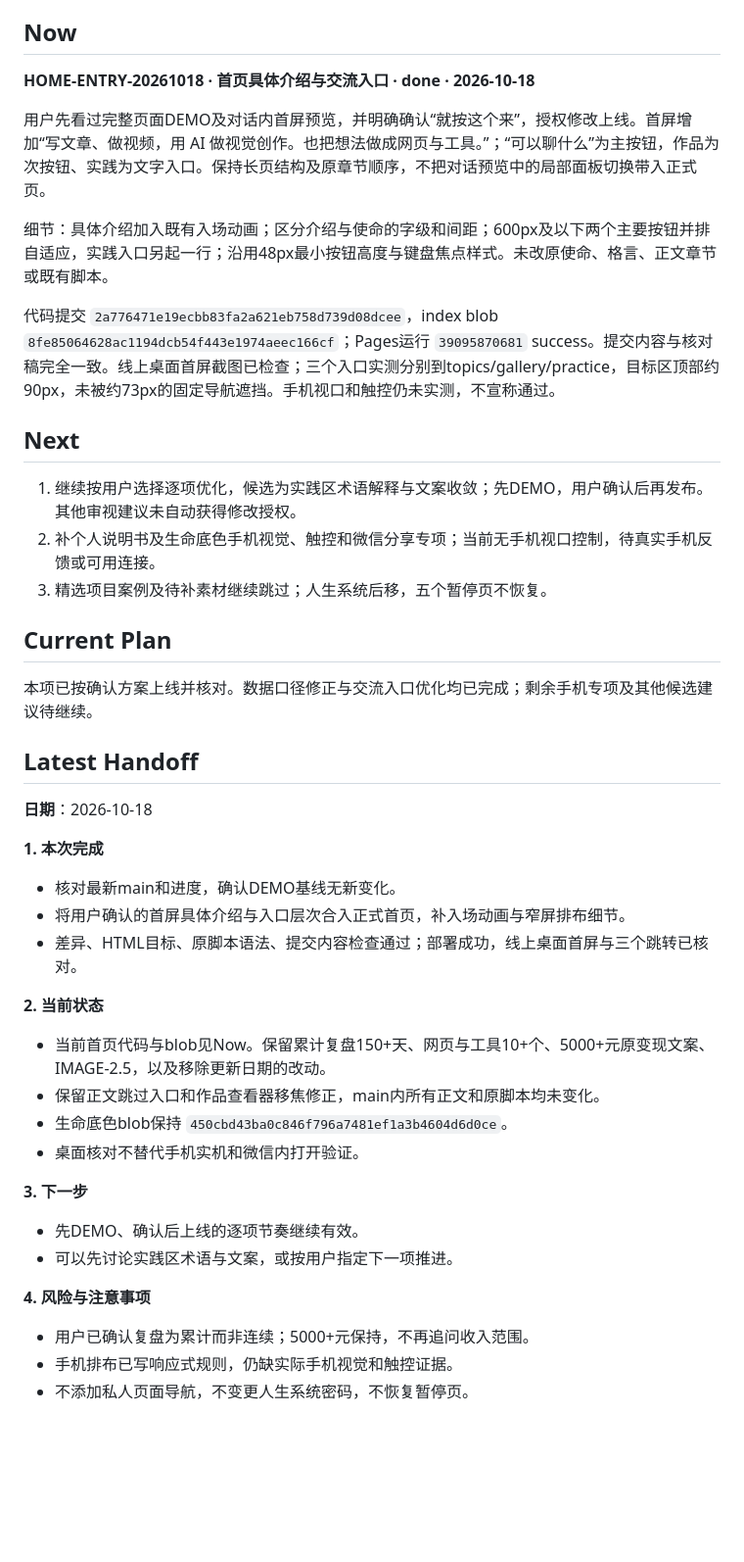
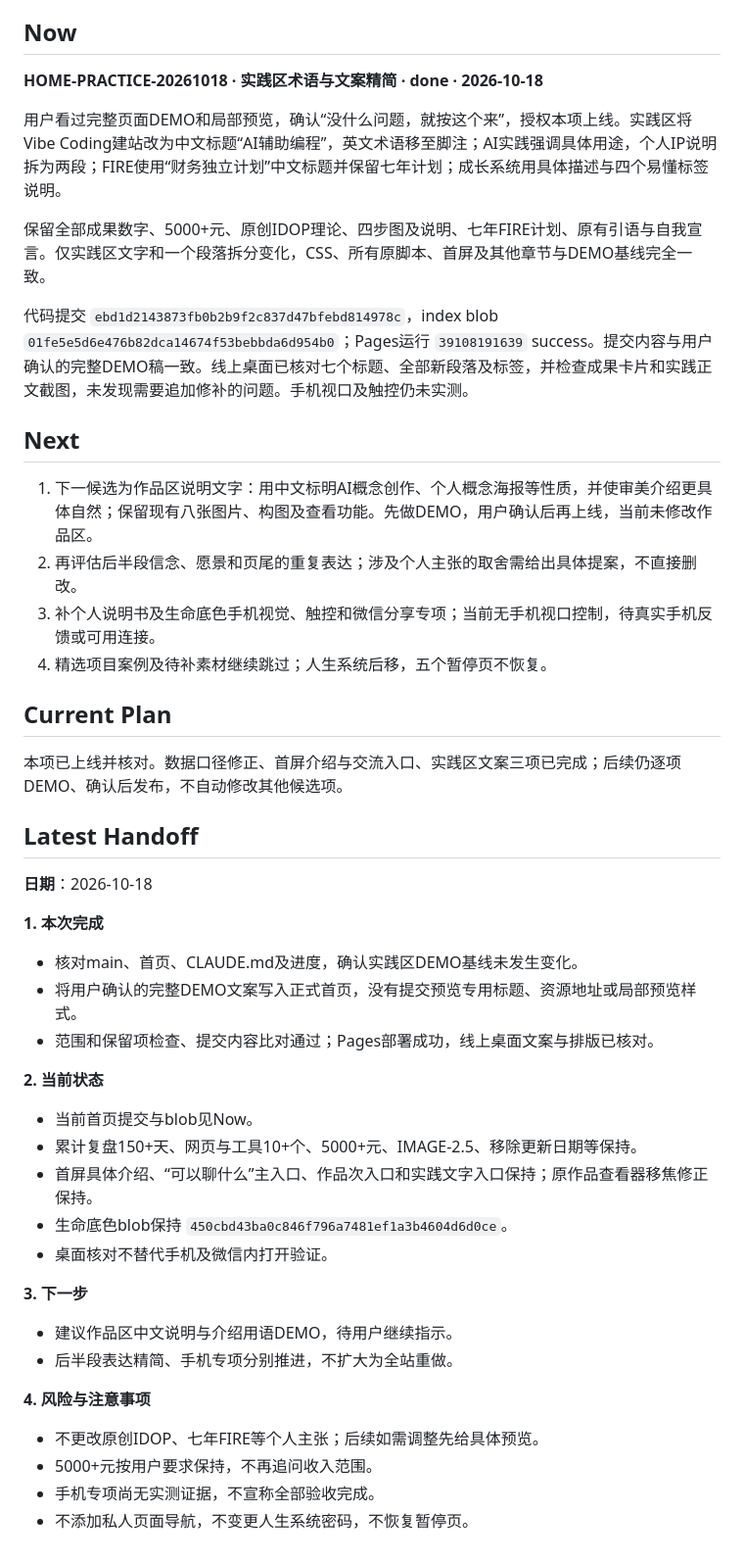
Before and after one commit to zhuigz/zhuigz.github.io, a Markdown page: docs/progress.md, the part around the change. Shown at 98% size. Rendered like a GitHub page; blank space fills up the shorter version.

Commit message:
docs: record approved practice copy update and next preview scope

```diff
--- a/docs/progress.md
+++ b/docs/progress.md
@@ -4,44 +4,47 @@
 
 ## Now
 
-**HOME-ENTRY-20261018 · 首页具体介绍与交流入口 · done · 2026-10-18**
+**HOME-PRACTICE-20261018 · 实践区术语与文案精简 · done · 2026-10-18**
 
-用户先看过完整页面DEMO及对话内首屏预览，并明确确认“就按这个来”，授权修改上线。首屏增加“写文章、做视频，用 AI 做视觉创作。也把想法做成网页与工具。”；“可以聊什么”为主按钮，作品为次按钮、实践为文字入口。保持长页结构及原章节顺序，不把对话预览中的局部面板切换带入正式页。
+用户看过完整页面DEMO和局部预览，确认“没什么问题，就按这个来”，授权本项上线。实践区将Vibe Coding建站改为中文标题“AI辅助编程”，英文术语移至脚注；AI实践强调具体用途，个人IP说明拆为两段；FIRE使用“财务独立计划”中文标题并保留七年计划；成长系统用具体描述与四个易懂标签说明。
 
-细节：具体介绍加入既有入场动画；区分介绍与使命的字级和间距；600px及以下两个主要按钮并排自适应，实践入口另起一行；沿用48px最小按钮高度与键盘焦点样式。未改原使命、格言、正文章节或既有脚本。
+保留全部成果数字、5000+元、原创IDOP理论、四步图及说明、七年FIRE计划、原有引语与自我宣言。仅实践区文字和一个段落拆分变化，CSS、所有原脚本、首屏及其他章节与DEMO基线完全一致。
 
-代码提交 `2a776471e19ecbb83fa2a621eb758d739d08dcee`，index blob `8fe85064628ac1194dcb54f443e1974aeec166cf`；Pages运行 `39095870681` success。提交内容与核对稿完全一致。线上桌面首屏截图已检查；三个入口实测分别到topics/gallery/practice，目标区顶部约90px，未被约73px的固定导航遮挡。手机视口和触控仍未实测，不宣称通过。
+代码提交 `ebd1d2143873fb0b2b9f2c837d47bfebd814978c`，index blob `01fe5e5d6e476b82dca14674f53bebbda6d954b0`；Pages运行 `39108191639` success。提交内容与用户确认的完整DEMO稿一致。线上桌面已核对七个标题、全部新段落及标签，并检查成果卡片和实践正文截图，未发现需要追加修补的问题。手机视口及触控仍未实测。
 
 ## Next
 
-1. 继续按用户选择逐项优化，候选为实践区术语解释与文案收敛；先DEMO，用户确认后再发布。其他审视建议未自动获得修改授权。
-2. 补个人说明书及生命底色手机视觉、触控和微信分享专项；当前无手机视口控制，待真实手机反馈或可用连接。
-3. 精选项目案例及待补素材继续跳过；人生系统后移，五个暂停页不恢复。
+1. 下一候选为作品区说明文字：用中文标明AI概念创作、个人概念海报等性质，并使审美介绍更具体自然；保留现有八张图片、构图及查看功能。先做DEMO，用户确认后再上线，当前未修改作品区。
+2. 再评估后半段信念、愿景和页尾的重复表达；涉及个人主张的取舍需给出具体提案，不直接删改。
+3. 补个人说明书及生命底色手机视觉、触控和微信分享专项；当前无手机视口控制，待真实手机反馈或可用连接。
+4. 精选项目案例及待补素材继续跳过；人生系统后移，五个暂停页不恢复。
 
 ## Current Plan
 
-本项已按确认方案上线并核对。数据口径修正与交流入口优化均已完成；剩余手机专项及其他候选建议待继续。
+本项已上线并核对。数据口径修正、首屏介绍与交流入口、实践区文案三项已完成；后续仍逐项DEMO、确认后发布，不自动修改其他候选项。
 
 ## Latest Handoff
 
 **日期**：2026-10-18
 
 **1. 本次完成**
-- 核对最新main和进度，确认DEMO基线无新变化。
-- 将用户确认的首屏具体介绍与入口层次合入正式首页，补入场动画与窄屏排布细节。
-- 差异、HTML目标、原脚本语法、提交内容检查通过；部署成功，线上桌面首屏与三个跳转已核对。
+- 核对main、首页、CLAUDE.md及进度，确认实践区DEMO基线未发生变化。
+- 将用户确认的完整DEMO文案写入正式首页，没有提交预览专用标题、资源地址或局部预览样式。
+- 范围和保留项检查、提交内容比对通过；Pages部署成功，线上桌面文案与排版已核对。
 
 **2. 当前状态**
-- 当前首页代码与blob见Now。保留累计复盘150+天、网页与工具10+个、5000+元原变现文案、IMAGE-2.5，以及移除更新日期的改动。
-- 保留正文跳过入口和作品查看器移焦修正，main内所有正文和原脚本均未变化。
+- 当前首页提交与blob见Now。
+- 累计复盘150+天、网页与工具10+个、5000+元、IMAGE-2.5、移除更新日期等保持。
+- 首屏具体介绍、“可以聊什么”主入口、作品次入口和实践文字入口保持；原作品查看器移焦修正保持。
 - 生命底色blob保持 `450cbd43ba0c846f796a7481ef1a3b4604d6d0ce`。
-- 桌面核对不替代手机实机和微信内打开验证。
+- 桌面核对不替代手机及微信内打开验证。
 
 **3. 下一步**
-- 先DEMO、确认后上线的逐项节奏继续有效。
-- 可以先讨论实践区术语与文案，或按用户指定下一项推进。
+- 建议作品区中文说明与介绍用语DEMO，待用户继续指示。
+- 后半段表达精简、手机专项分别推进，不扩大为全站重做。
 
 **4. 风险与注意事项**
-- 用户已确认复盘为累计而非连续；5000+元保持，不再追问收入范围。
-- 手机排布已写响应式规则，仍缺实际手机视觉和触控证据。
+- 不更改原创IDOP、七年FIRE等个人主张；后续如需调整先给具体预览。
+- 5000+元按用户要求保持，不再追问收入范围。
+- 手机专项尚无实测证据，不宣称全部验收完成。
 - 不添加私人页面导航，不变更人生系统密码，不恢复暂停页。
```
